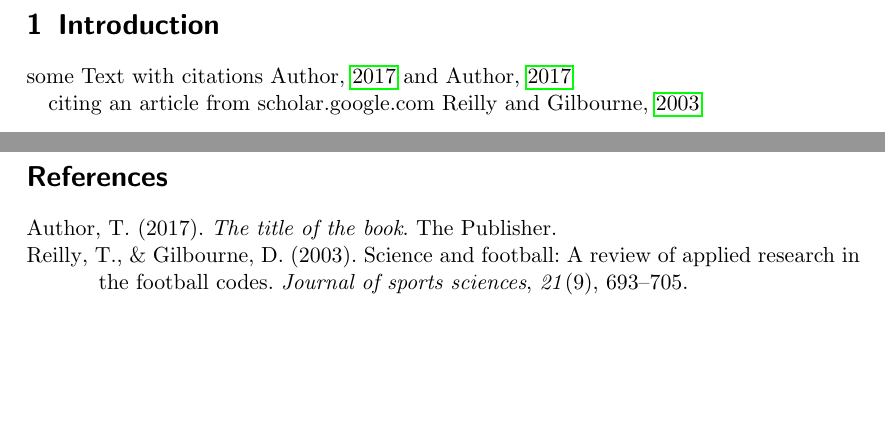
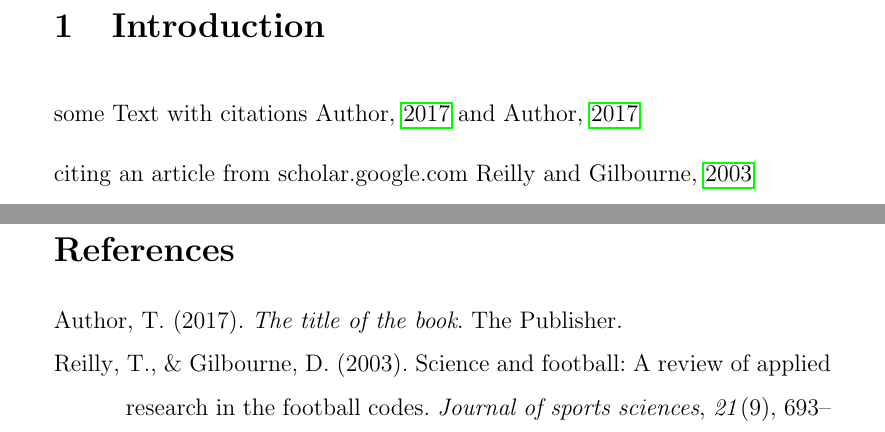
Before and after one commit to olidec/LaTeX-Local, a LaTeX document (documents/paper.tex): two parts of pages 1 and 2 of 2, joined at a grey line, cut so that both start at the same text, the shorter picture padded with empty space. Compiled offline with pdfLaTeX.

Commit message:
added preamble

```diff
--- a/documents/paper.tex
+++ b/documents/paper.tex
@@ -1,7 +1,19 @@
-\documentclass{scrartcl}
+\documentclass[12pt,a4paper]{article}
+\usepackage[utf8]{inputenc}
+% \usepackage[ngerman]{babel}
+\usepackage[english]{babel}
+\usepackage{csquotes}
+
+\parindent=0cm
+\parskip=0.3cm
+\linespread{1.5}
+
+\usepackage{amsmath}
+\usepackage{amsfonts}
+\usepackage{amssymb}
+
 \usepackage{hyperref}
 \usepackage{graphicx}
-
 \graphicspath{{images/}}
 
 \usepackage[
```
